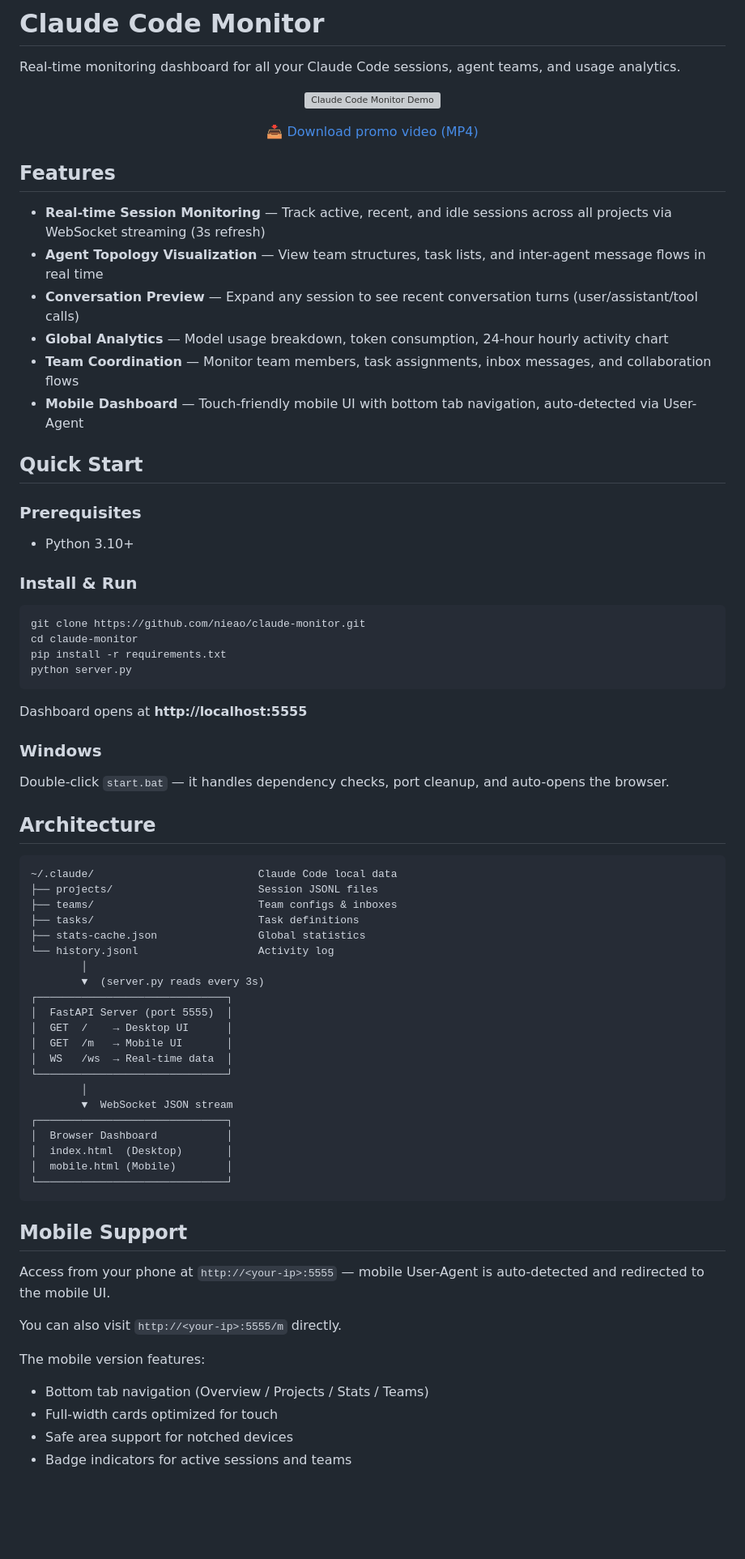
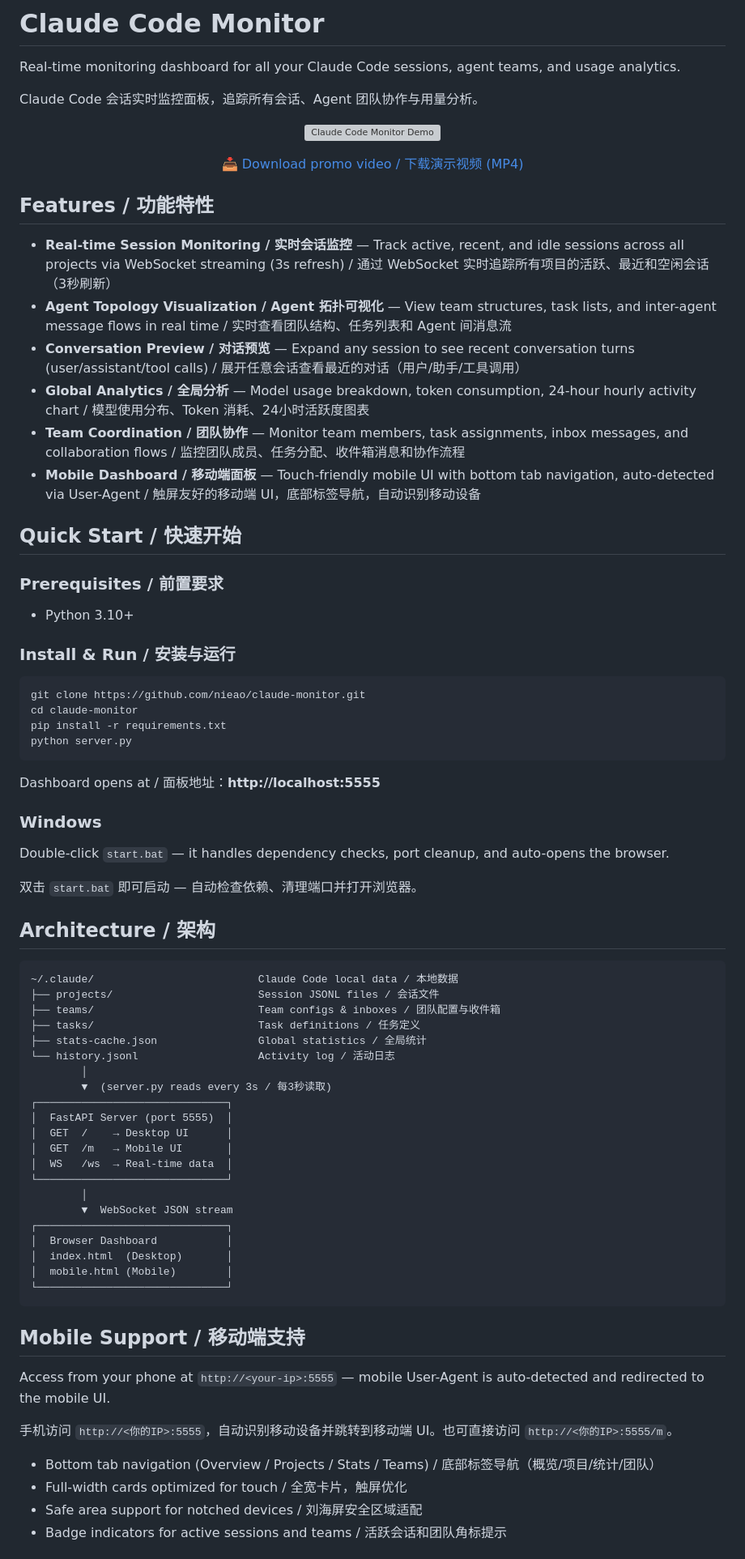
Before and after one commit to nieao/claude-monitor, a Markdown page: README.md, the part around one of its changes. Shown at 81% size. Drawn GitHub-style; blank space fills up the shorter version; grey boxes are pictures that could not be loaded.

Commit message:
Update README with bilingual Chinese/English content
Co-Authored-By: Claude Opus 4.6 <noreply@anthropic.com>

````diff
--- a/README.md
+++ b/README.md
@@ -1,31 +1,33 @@
 # Claude Code Monitor
 
 Real-time monitoring dashboard for all your Claude Code sessions, agent teams, and usage analytics.
+
+Claude Code 会话实时监控面板，追踪所有会话、Agent 团队协作与用量分析。
 
 <p align="center">
   <img src="promo-video/promo.gif" alt="Claude Code Monitor Demo" width="720" />
 </p>
 
 <p align="center">
-  <a href="promo-video/promo.mp4">📥 Download promo video (MP4)</a>
+  <a href="promo-video/promo.mp4">📥 Download promo video / 下载演示视频 (MP4)</a>
 </p>
 
-## Features
+## Features / 功能特性
 
-- **Real-time Session Monitoring** — Track active, recent, and idle sessions across all projects via WebSocket streaming (3s refresh)
-- **Agent Topology Visualization** — View team structures, task lists, and inter-agent message flows in real time
-- **Conversation Preview** — Expand any session to see recent conversation turns (user/assistant/tool calls)
-- **Global Analytics** — Model usage breakdown, token consumption, 24-hour hourly activity chart
-- **Team Coordination** — Monitor team members, task assignments, inbox messages, and collaboration flows
-- **Mobile Dashboard** — Touch-friendly mobile UI with bottom tab navigation, auto-detected via User-Agent
+- **Real-time Session Monitoring / 实时会话监控** — Track active, recent, and idle sessions across all projects via WebSocket streaming (3s refresh) / 通过 WebSocket 实时追踪所有项目的活跃、最近和空闲会话（3秒刷新）
+- **Agent Topology Visualization / Agent 拓扑可视化** — View team structures, task lists, and inter-agent message flows in real time / 实时查看团队结构、任务列表和 Agent 间消息流
+- **Conversation Preview / 对话预览** — Expand any session to see recent conversation turns (user/assistant/tool calls) / 展开任意会话查看最近的对话（用户/助手/工具调用）
+- **Global Analytics / 全局分析** — Model usage breakdown, token consumption, 24-hour hourly activity chart / 模型使用分布、Token 消耗、24小时活跃度图表
+- **Team Coordination / 团队协作** — Monitor team members, task assignments, inbox messages, and collaboration flows / 监控团队成员、任务分配、收件箱消息和协作流程
+- **Mobile Dashboard / 移动端面板** — Touch-friendly mobile UI with bottom tab navigation, auto-detected via User-Agent / 触屏友好的移动端 UI，底部标签导航，自动识别移动设备
 
-## Quick Start
+## Quick Start / 快速开始
 
-### Prerequisites
+### Prerequisites / 前置要求
 
 - Python 3.10+
 
-### Install & Run
+### Install & Run / 安装与运行
 
 ```bash
 git clone https://github.com/nieao/claude-monitor.git
@@ -34,23 +36,25 @@ pip install -r requirements.txt
 python server.py
 ```
 
-Dashboard opens at **http://localhost:5555**
+Dashboard opens at / 面板地址：**http://localhost:5555**
 
 ### Windows
 
 Double-click `start.bat` — it handles dependency checks, port cleanup, and auto-opens the browser.
 
-## Architecture
+双击 `start.bat` 即可启动 — 自动检查依赖、清理端口并打开浏览器。
+
+## Architecture / 架构
 
 ```
-~/.claude/                          Claude Code local data
-├── projects/                       Session JSONL files
-├── teams/                          Team configs & inboxes
-├── tasks/                          Task definitions
-├── stats-cache.json                Global statistics
-└── history.jsonl                   Activity log
+~/.claude/                          Claude Code local data / 本地数据
+├── projects/                       Session JSONL files / 会话文件
+├── teams/                          Team configs & inboxes / 团队配置与收件箱
+├── tasks/                          Task definitions / 任务定义
+├── stats-cache.json                Global statistics / 全局统计
+└── history.jsonl                   Activity log / 活动日志
         │
-        ▼  (server.py reads every 3s)
+        ▼  (server.py reads every 3s / 每3秒读取)
 ┌──────────────────────────────┐
 │  FastAPI Server (port 5555)  │
 │  GET  /    → Desktop UI      │
@@ -66,15 +70,14 @@ Double-click `start.bat` — it handles dependency checks, port cleanup, and aut
 └──────────────────────────────┘
 ```
 
-## Mobile Support
+## Mobile Support / 移动端支持
 
 Access from your phone at `http://<your-ip>:5555` — mobile User-Agent is auto-detected and redirected to the mobile UI.
 
-You can also visit `http://<your-ip>:5555/m` directly.
+手机访问 `http://<你的IP>:5555`，自动识别移动设备并跳转到移动端 UI。也可直接访问 `http://<你的IP>:5555/m`。
 
-The mobile version features:
-- Bottom tab navigation (Overview / Projects / Stats / Teams)
-- Full-width cards optimized for touch
-- Safe area support for notched devices
-- Badge indicators for active sessions and teams
+- Bottom tab navigation (Overview / Projects / Stats / Teams) / 底部标签导航（概览/项目/统计/团队）
+- Full-width cards optimized for touch / 全宽卡片，触屏优化
+- Safe area support for notched devices / 刘海屏安全区域适配
+- Badge indicators for active sessions and teams / 活跃会话和团队角标提示
 
````
Also changed, not shown: other parts of README.md (+14 -14 lines).
